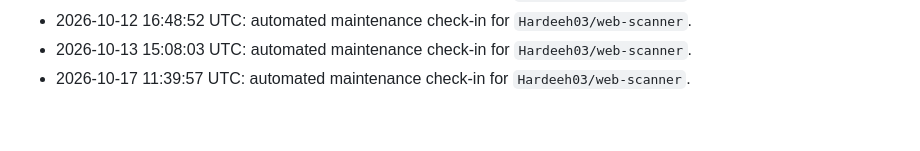
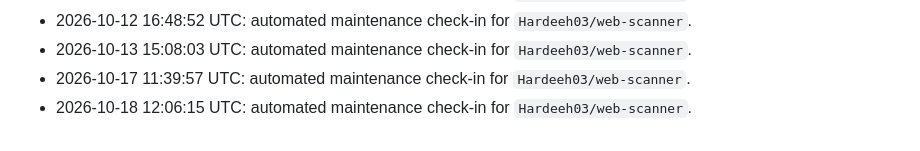
Before and after one commit to Hardeeh03/web-scanner, a Markdown page: README.md, the part around the change. Drawn GitHub-style.

Commit message:
docs: add progress entry

```diff
--- a/README.md
+++ b/README.md
@@ -142,3 +142,4 @@ Use the dropdown at the top of the UI to filter results by severity.
 - 2026-10-12 16:48:52 UTC: automated maintenance check-in for `Hardeeh03/web-scanner`.
 - 2026-10-13 15:08:03 UTC: automated maintenance check-in for `Hardeeh03/web-scanner`.
 - 2026-10-17 11:39:57 UTC: automated maintenance check-in for `Hardeeh03/web-scanner`.
+- 2026-10-18 12:06:15 UTC: automated maintenance check-in for `Hardeeh03/web-scanner`.
```
